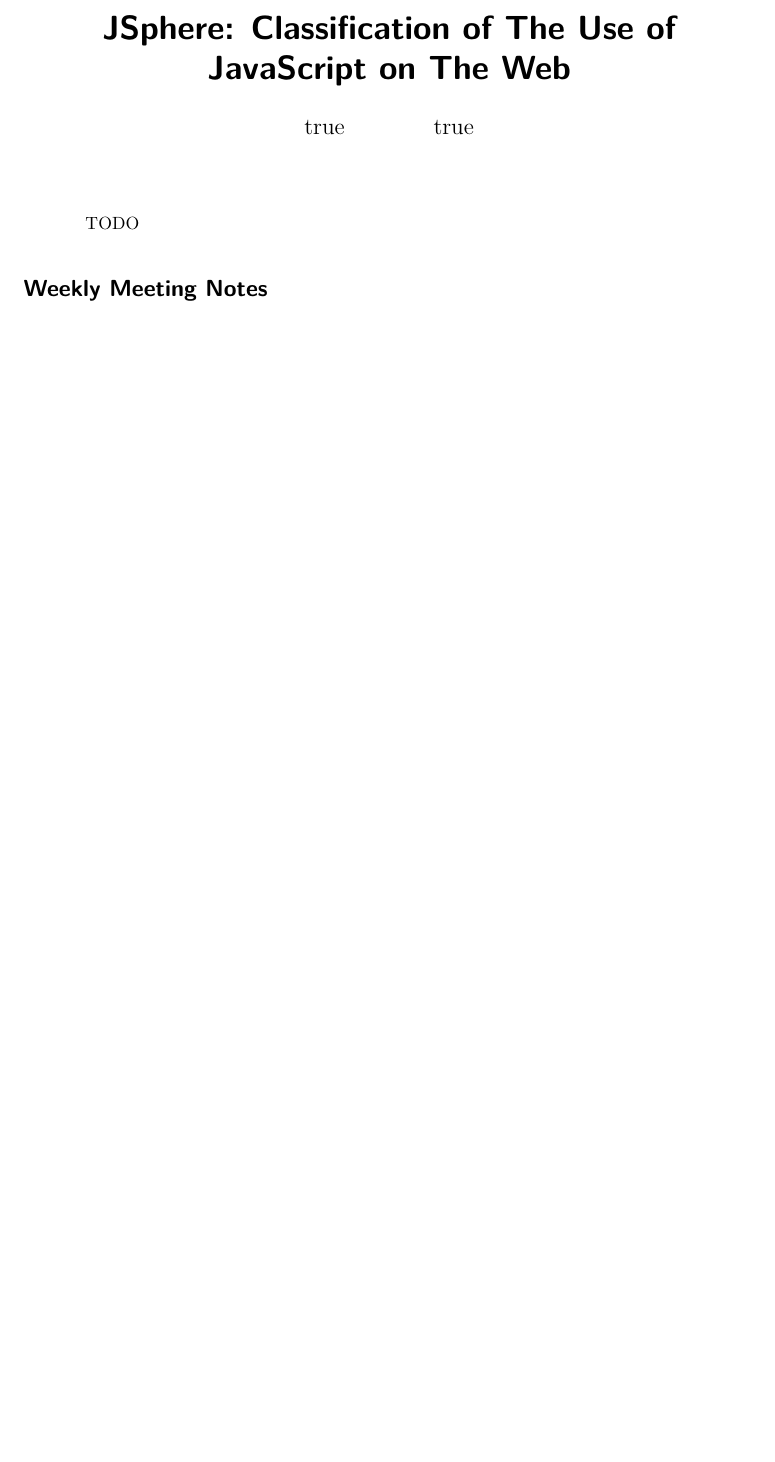
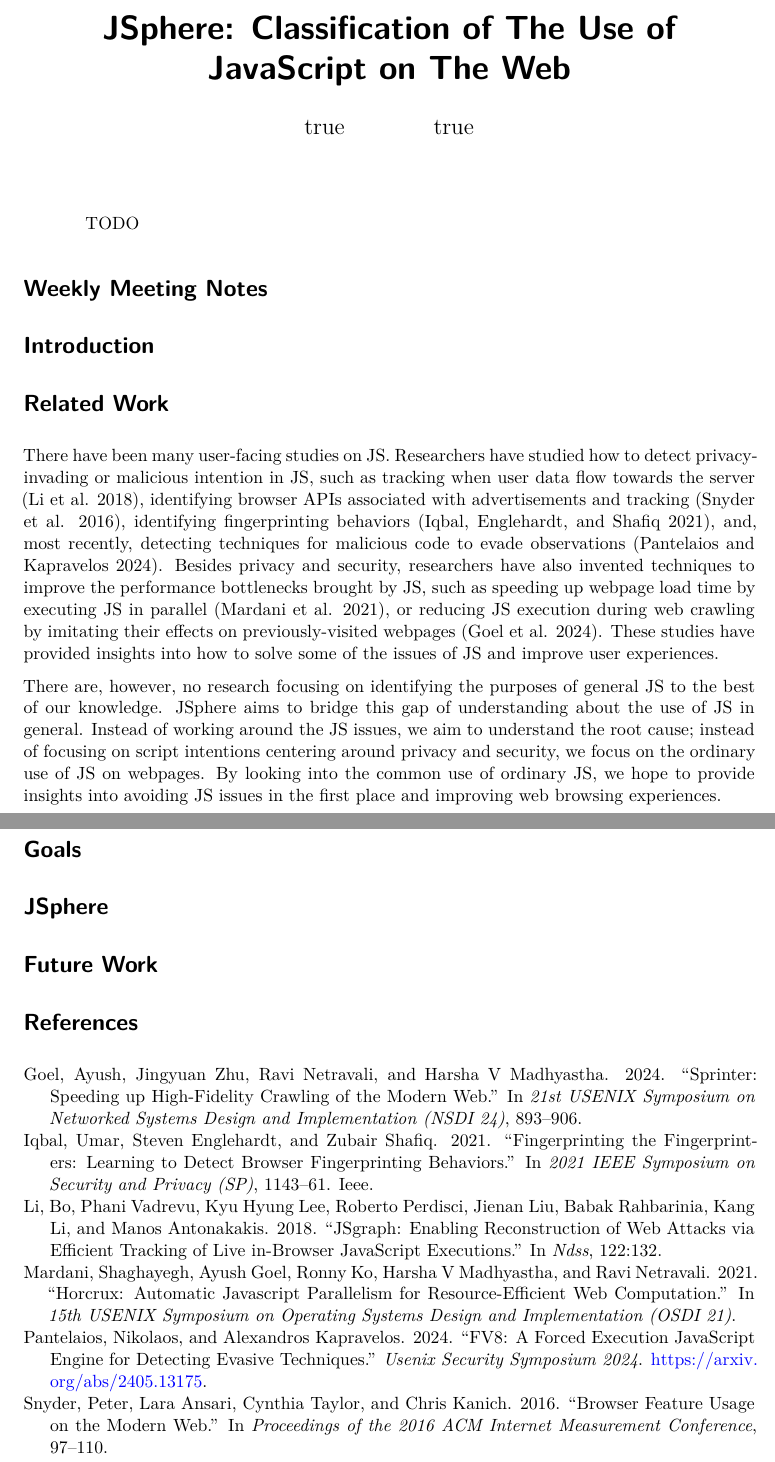
Before and after one commit to SichangHe/JSphere, a Quarto document (jsphere_final_report.qmd): part of the page before the commit and two parts of pages 1 and 2 of 2 after it, the two joined at a grey line, cut so that both start at the same text, the shorter picture padded with empty space. Rendered offline with R 4.5, knitr and Pandoc in place of Quarto, then LaTeX, with nearby package versions; drawn as R Markdown's standard PDF in place of the format the file asks for.

Commit message:
placeholder info

```diff
--- a/jsphere_final_report.qmd
+++ b/jsphere_final_report.qmd
@@ -6,7 +6,6 @@
 format: acm-pdf
 acm-metadata:
     final: true
-    keep-tex: true
     acmart-options: sigconf,screen
     copyright-year: 2024
     acm-year: 2024
@@ -18,4 +17,8 @@
 bibliography: main.bib
 ---
 
-# Weekly Meeting Notes
+# Weekly Meeting Notes {.unnumbered}
+
+<!-- TODO: add this in private repo. -->
+
+# Introduction
@@ -21,0 +41,29 @@
+There have been many user-facing studies on JS.
+Researchers have studied how to detect privacy-invading or
+malicious intention in JS, such as tracking when
+user data flow towards the server [@li2018jsgraph],
+identifying browser APIs associated with advertisements and
+tracking [@snyder2016browser],
+identifying fingerprinting behaviors [@iqbal2021fingerprinting], and,
+most recently, detecting techniques for malicious code to
+evade observations [@pantelaios2024fv8].
+Besides privacy and security, researchers have also invented techniques to
+improve the performance bottlenecks brought by JS, such as
+speeding up webpage load time by executing JS in
+parallel [@mardani2021horcrux], or reducing JS execution during web crawling by
+imitating their effects on previously-visited webpages [@goel2024sprinter].
+These studies have provided insights into how to solve some of the issues of
+JS and improve user experiences.
+
+There are, however, no research focusing on identifying the purposes of
+general JS to the best of our knowledge.
+JSphere aims to bridge this gap of understanding about the use of JS in
+general.
+Instead of working around the JS issues, we aim to understand the root cause;
+instead of focusing on script intentions centering around privacy and security,
+we focus on the ordinary use of JS on webpages.
+By looking into the common use of ordinary JS, we hope to
+provide insights into avoiding JS issues in the first place and
+improving web browsing experiences.
+
+# Goals
```
Also changed, not shown: jsphere_final_report.qmd (42 more changed lines).
